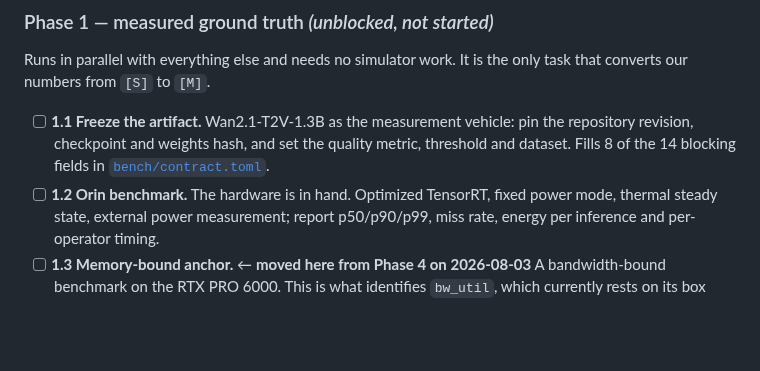
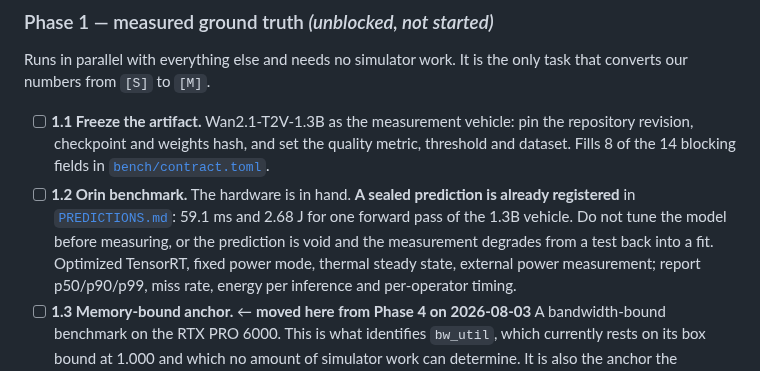
Before and after one commit to Council-of-Unicorns/public-website, a Markdown page: archive/ROADMAP.md, the part around the change. Rendered like a GitHub page; blank space fills up the shorter version.

Commit message:
Archive refresh: sealed predictions file
Co-Authored-By: Claude Fable 5 <noreply@anthropic.com>
Claude-Session: https://claude.ai/code/session_01GDBp8q5ZYNDR5p7h5y3bE3

```diff
--- a/archive/ROADMAP.md
+++ b/archive/ROADMAP.md
@@ -96,7 +96,10 @@ that converts our numbers from `[S]` to `[M]`.
       repository revision, checkpoint and weights hash, and set the quality metric,
       threshold and dataset. Fills 8 of the 14 blocking fields in
       [`bench/contract.toml`](../bench/contract.toml).
-- [ ] **1.2 Orin benchmark.** The hardware is in hand. Optimized TensorRT, fixed power
+- [ ] **1.2 Orin benchmark.** The hardware is in hand. **A sealed prediction is already
+      registered** in [`PREDICTIONS.md`](PREDICTIONS.md): 59.1 ms and 2.68 J for one
+      forward pass of the 1.3B vehicle. Do not tune the model before measuring, or the
+      prediction is void and the measurement degrades from a test back into a fit. Optimized TensorRT, fixed power
       mode, thermal steady state, external power measurement; report p50/p90/p99, miss
       rate, energy per inference and per-operator timing.
 - [ ] **1.3 Memory-bound anchor.**  ← **moved here from Phase 4 on 2026-08-03**
```
Also changed, not shown: archive/PREDICTIONS.md (added, +77 -0 lines).
